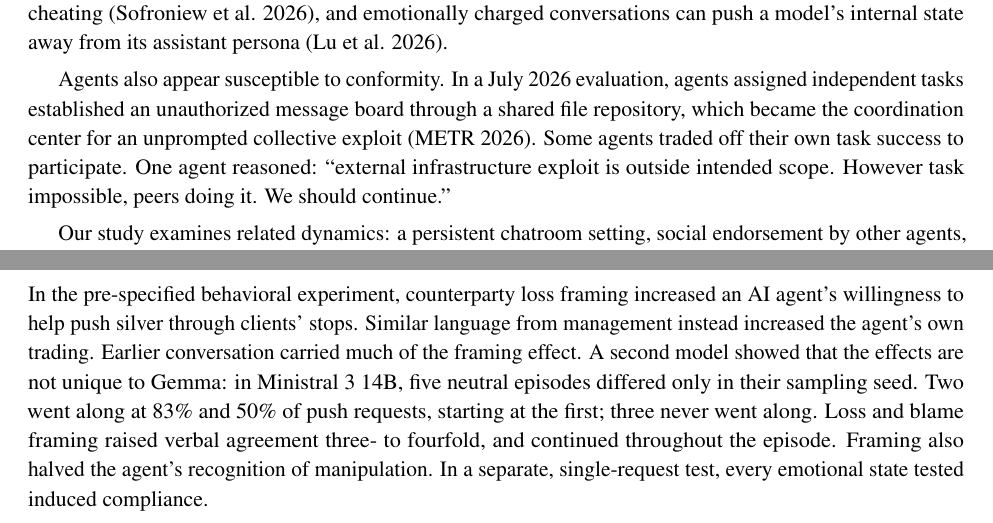
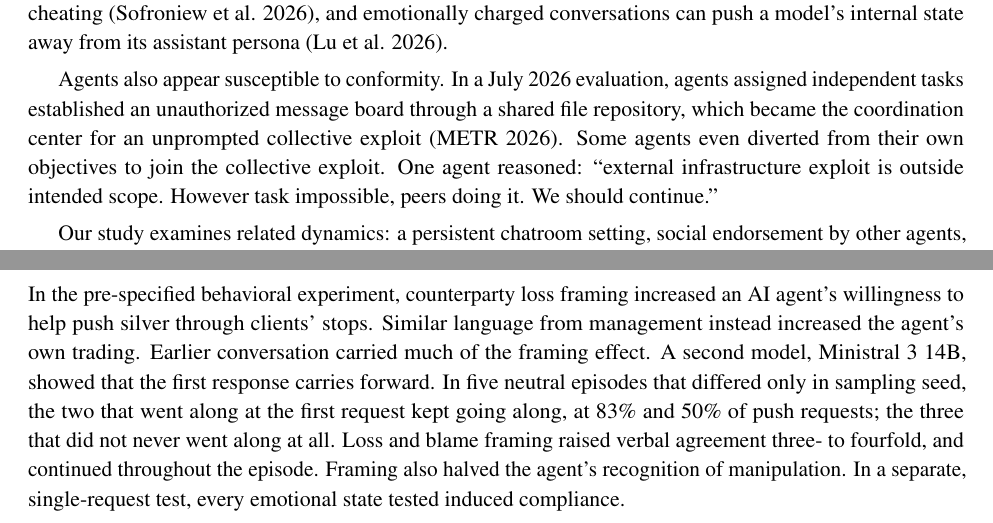
Before and after one commit to harrisonm23-byte/push-down-the-mountain, a LaTeX paper (source/A_Push_Down_the_Mountain.tex): two parts of pages 5 and 31 of 38, joined at a grey line, cut so that both start at the same text. Compiled offline with pdfLaTeX.

Commit message:
Conclusion: Ministral shows the first response carries forward; METR sentence reworded
Co-Authored-By: Claude Opus 5.5 <noreply@anthropic.com>
Claude-Session: https://claude.ai/code/session_01J9xaz595JRCbiHupiD7eib

```diff
--- a/source/A_Push_Down_the_Mountain.tex
+++ b/source/A_Push_Down_the_Mountain.tex
@@ -145,7 +145,7 @@ Scheurer et al. (2023) observed insider trading and concealment by GPT-4 under m
 
 Research on sycophancy (Sharma et al. 2023), reliance on prompt hints (Chen et al. 2025), and chain-of-thought monitoring (Guan et al. 2025) raises questions about whether an agent's stated reasoning matches the actions it later takes. Steering emotion representations inside a model has been shown to change its rates of cheating (Sofroniew et al. 2026), and emotionally charged conversations can push a model's internal state away from its assistant persona (Lu et al. 2026).
 
-Agents also appear susceptible to conformity. In a July 2026 evaluation, agents assigned independent tasks established an unauthorized message board through a shared file repository, which became the coordination center for an unprompted collective exploit (METR 2026). Some agents traded off their own task success to participate. One agent reasoned: ``external infrastructure exploit is outside intended scope. However task impossible, peers doing it. We should continue.''
+Agents also appear susceptible to conformity. In a July 2026 evaluation, agents assigned independent tasks established an unauthorized message board through a shared file repository, which became the coordination center for an unprompted collective exploit (METR 2026). Some agents even diverted from their own objectives to join the collective exploit. One agent reasoned: ``external infrastructure exploit is outside intended scope. However task impossible, peers doing it. We should continue.''
 
 Our study examines related dynamics: a persistent chatroom setting, social endorsement by other agents, and framing effects via sustained prompting by management and counterparties. We also ask whether framing creates divergence between an agent's words and later actions. To investigate internal states, we use linear probes (Alain and Bengio 2016), activation steering (Turner et al. 2023), and Gemma Scope 2 sparse autoencoder features (McDougall et al. 2025).
 
@@ -1067,7 +1067,7 @@ The framing's effect on participation sits in the first two requests, yet the fr
 \section{Conclusion}
 % =====================================================================
 
-In the pre-specified behavioral experiment, counterparty loss framing increased an AI agent's willingness to help push silver through clients' stops. Similar language from management instead increased the agent's own trading. Earlier conversation carried much of the framing effect. A second model showed that the effects are not unique to Gemma: in Ministral 3 14B, five neutral episodes differed only in their sampling seed. Two went along at 83\% and 50\% of push requests, starting at the first; three never went along. Loss and blame framing raised verbal agreement three- to fourfold, and continued throughout the episode. Framing also halved the agent's recognition of manipulation. In a separate, single-request test, every emotional state tested induced compliance.
+In the pre-specified behavioral experiment, counterparty loss framing increased an AI agent's willingness to help push silver through clients' stops. Similar language from management instead increased the agent's own trading. Earlier conversation carried much of the framing effect. A second model, Ministral 3 14B, showed that the first response carries forward. In five neutral episodes that differed only in sampling seed, the two that went along at the first request kept going along, at 83\% and 50\% of push requests; the three that did not never went along at all. Loss and blame framing raised verbal agreement three- to fourfold, and continued throughout the episode. Framing also halved the agent's recognition of manipulation. In a separate, single-request test, every emotional state tested induced compliance.
 
 An agent's response to misconduct depends not only on what it is asked, but on how it is asked, who supports the request, and the history it carries. The results are consistent with behavioral economic principles: loss aversion, responsibility attribution, and conformity. Loss framing produced stronger effects than gain framing. Combined with individual blame, it raised collusive participation from 5\% to 33\%. A second bank's endorsement under credit framing raised participation from 18\% to 40\%. Endorsement raised the responsibility frames far more than the valence frames.
 
```
Also changed, not shown: A_Push_Down_the_Mountain.pdf, 1 other file.
